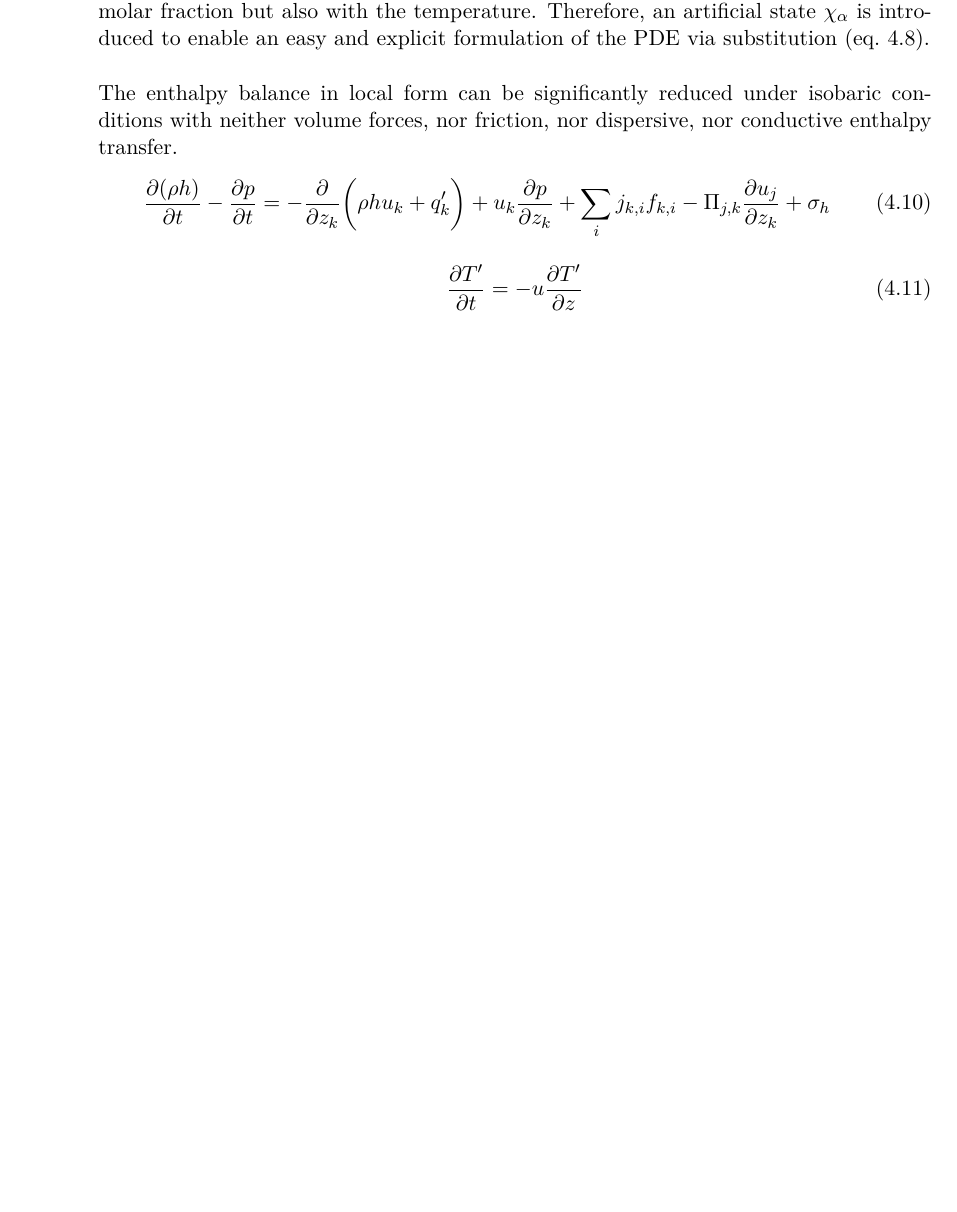
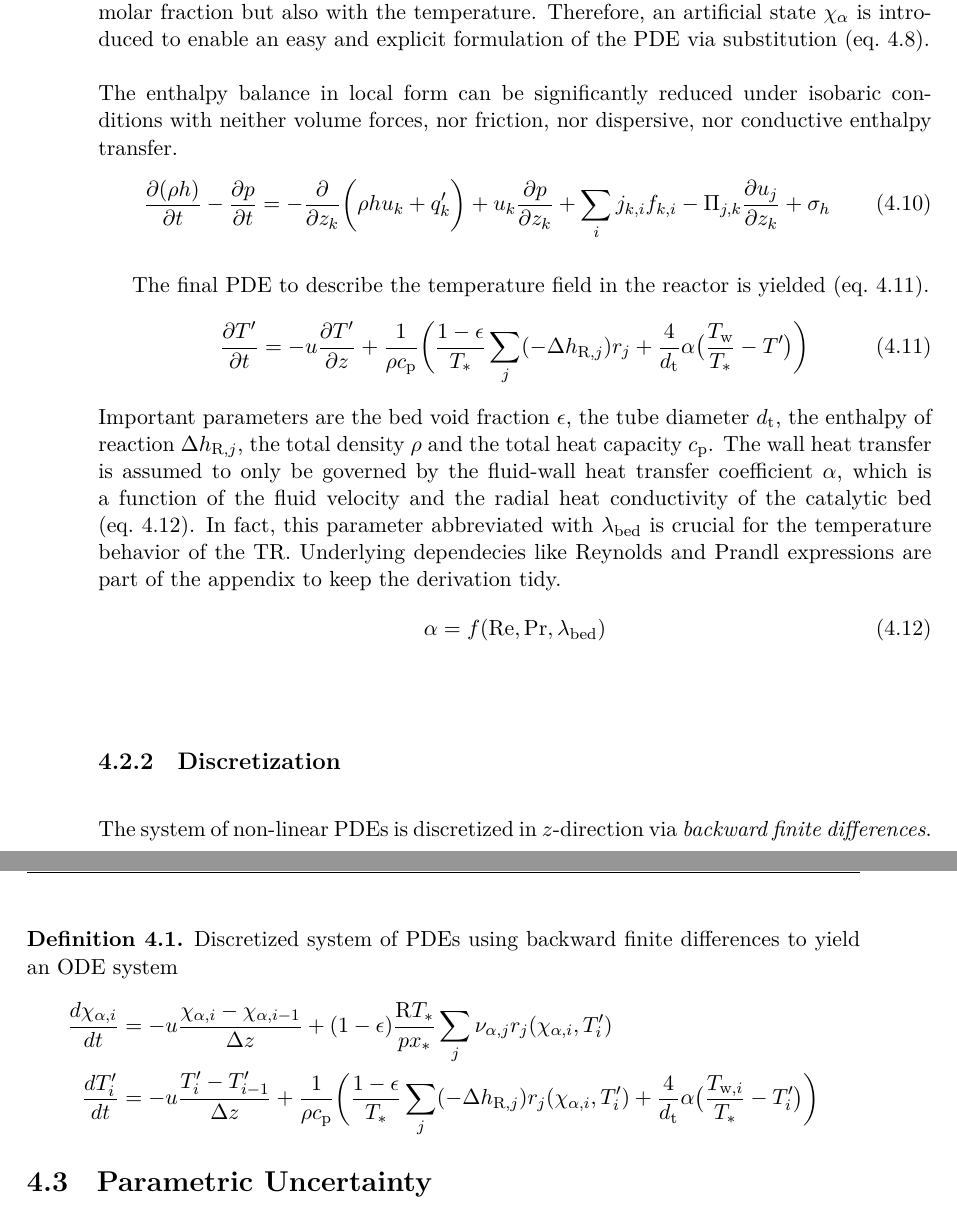
Before and after one commit to jdridder/Master-Thesis, a LaTeX thesis (LATEX/main.tex, which reads LATEX/chapters/05_method.tex): part of page 38 of 48 before the commit and two parts of pages 38 and 39 of 50 after it, the two joined at a grey line, cut so that both start at the same text, the shorter picture padded with empty space. Compiled offline with XeLaTeX.

Commit message:
Discretization

```diff
--- a/LATEX/chapters/05_method.tex
+++ b/LATEX/chapters/05_method.tex
@@ -319,7 +320,40 @@ nor friction, nor dispersive, nor conductive enthalpy transfer.
     \Pi_{j,k} \frac{\partial u_j}{\partial z_k} + \sigma_h
 \end{equation}
 
+The final PDE to describe the temperature field in the reactor is yielded (eq.~\ref{case:eq: dimensionless temperature PDE}).
 \begin{equation}
     \label{case:eq: dimensionless temperature PDE}
-    \frac{\partial T'}{\partial t} = -u \frac{\partial T'}{\partial z}
+    \frac{\partial T'}{\partial t} = -u \frac{\partial T'}{\partial z} +
+    \frac{1}{\rho c_\text{p}} \bigg ( \frac{1-\epsilon}{T_*} \sum_j (-\Delta h_{\text{R},j}) r_j
+    + \frac{4}{d_\text{t}}  \alpha \big (\frac{T_\text{w}}{T_*} - T' \big) \bigg)
 \end{equation}
+Important parameters are the bed void fraction $\epsilon$, the tube diameter $d_\text{t}$, the enthalpy of reaction
+$\Delta h_{\text{R}, j}$, the total density $\rho$ and the total heat capacity $c_\text{p}$. The wall heat transfer
+is assumed to only be governed by the fluid-wall heat transfer coefficient $\alpha$, which is a function
+of the fluid velocity and the radial heat conductivity of the catalytic bed (eq.~\ref{case:eq: heat transfer coefficient}).
+In fact, this parameter abbreviated
+with $\lambda_\text{bed}$ is crucial for the temperature behavior of the TR. Underlying dependecies like
+Reynolds and Prandl expressions are part of the appendix to keep the derivation tidy.
+\begin{equation}
+    \label{case:eq: heat transfer coefficient}
+    \alpha = f(\mathrm{Re}, \mathrm{Pr}, \lambda_\text{bed})
+\end{equation}
+
+\subsection{Discretization}
+
+The system of non-linear PDEs is discretized in $z$-direction via \emph{backward finite differences}.
+\begin{definition} Discretized system of PDEs using backward finite differences to yield an ODE system
+    \label{case:def: discretized system of PDEs}
+    \[
+    \begin{aligned}
+        \frac{d \chi_{\alpha,i}}{d t} &= - u \frac{\chi_{\alpha,i} - \chi_{\alpha,i-1}}{\Delta z}
+        + (1 - \epsilon) \frac{\mathrm{R} T_*}{p x_*} \sum_j \nu_{\alpha,j} r_j(\chi_{\alpha,i}, T'_i) \\
+        \frac{d T'_i}{dt} &= -u \frac{T'_{i} - T'_{i-1}}{\Delta z} +
+        \frac{1}{\rho c_\text{p}} \bigg ( \frac{1-\epsilon}{T_*} \sum_j (-\Delta h_{\text{R},j}) r_j(\chi_{\alpha,i}, T'_i)
+        + \frac{4}{d_\text{t}}  \alpha \big (\frac{T_{\text{w},i}}{T_*} - T'_i \big) \bigg)
+    \end{aligned}
+    \]
+\end{definition}
+
+
+\section{Parametric Uncertainty}
```
Also changed, not shown: LATEX/main.pdf, LATEX/chapters/05_method.tex (13 more changed lines), 6 other files.
